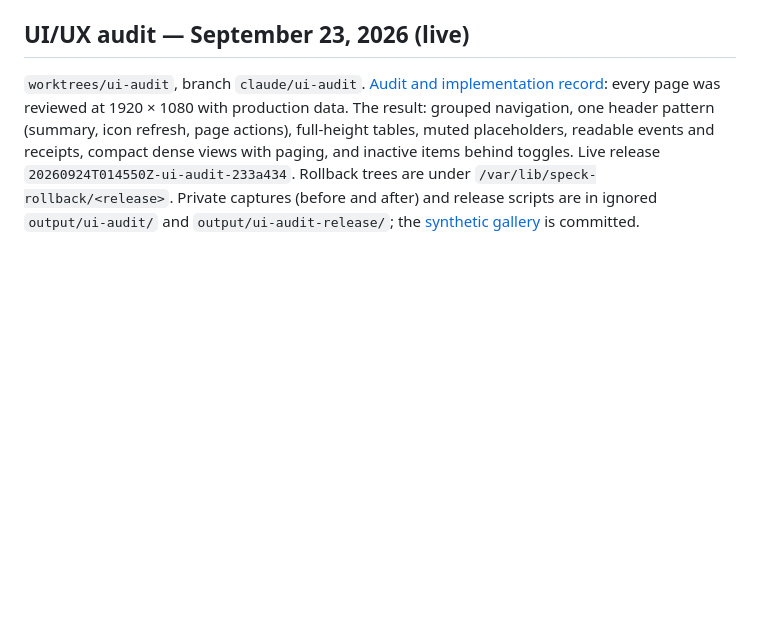
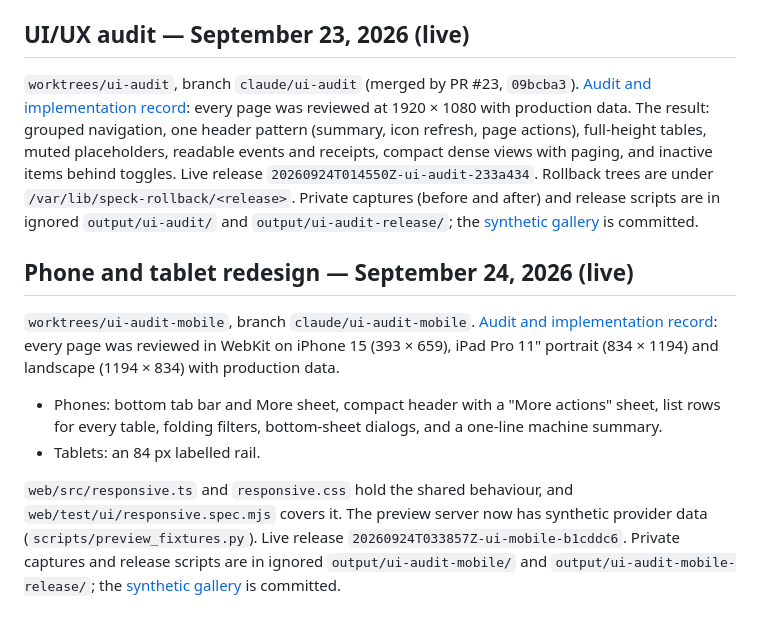
Before and after one commit to amcchord/speck, a Markdown page: WORKBOOK.md, the part around the change. Rendered like a GitHub page; blank space fills up the shorter version.

```diff
--- a/WORKBOOK.md
+++ b/WORKBOOK.md
@@ -690,7 +690,7 @@ scripts, logs and live screenshots are in ignored `output/austinland-release/`.
 
 ## UI/UX audit — September 23, 2026 (live)
 
-`worktrees/ui-audit`, branch `claude/ui-audit`. [Audit and implementation record](docs/ui-ux-audit.md):
+`worktrees/ui-audit`, branch `claude/ui-audit` (merged by PR #23, `09bcba3`). [Audit and implementation record](docs/ui-ux-audit.md):
 every page was reviewed at 1920 × 1080 with production data. The result: grouped navigation,
 one header pattern (summary, icon refresh, page actions), full-height tables, muted
 placeholders, readable events and receipts, compact dense views with paging, and inactive
@@ -698,3 +698,20 @@ items behind toggles. Live release `20260924T014550Z-ui-audit-233a434`. Rollback
 under `/var/lib/speck-rollback/<release>`. Private captures (before and after) and release
 scripts are in ignored `output/ui-audit/` and `output/ui-audit-release/`; the
 [synthetic gallery](docs/screenshots/ui-audit/README.md) is committed.
+
+## Phone and tablet redesign — September 24, 2026 (live)
+
+`worktrees/ui-audit-mobile`, branch `claude/ui-audit-mobile`.
+[Audit and implementation record](docs/ui-ux-audit-mobile.md): every page was reviewed in
+WebKit on iPhone 15 (393 × 659), iPad Pro 11" portrait (834 × 1194) and landscape
+(1194 × 834) with production data.
+- Phones: bottom tab bar and More sheet, compact header with a "More actions" sheet, list
+  rows for every table, folding filters, bottom-sheet dialogs, and a one-line machine summary.
+- Tablets: an 84 px labelled rail.
+
+`web/src/responsive.ts` and `responsive.css` hold the shared behaviour, and
+`web/test/ui/responsive.spec.mjs` covers it. The preview server now has synthetic provider
+data (`scripts/preview_fixtures.py`). Live release `20260924T033857Z-ui-mobile-b1cddc6`.
+Private captures and release scripts are in ignored `output/ui-audit-mobile/` and
+`output/ui-audit-mobile-release/`; the
+[synthetic gallery](docs/screenshots/ui-audit-mobile/README.md) is committed.
```
Also changed, not shown: docs/progress/CURRENT.md (+21 -10 lines), docs/progress/JOURNAL.md (+49 -0 lines).
